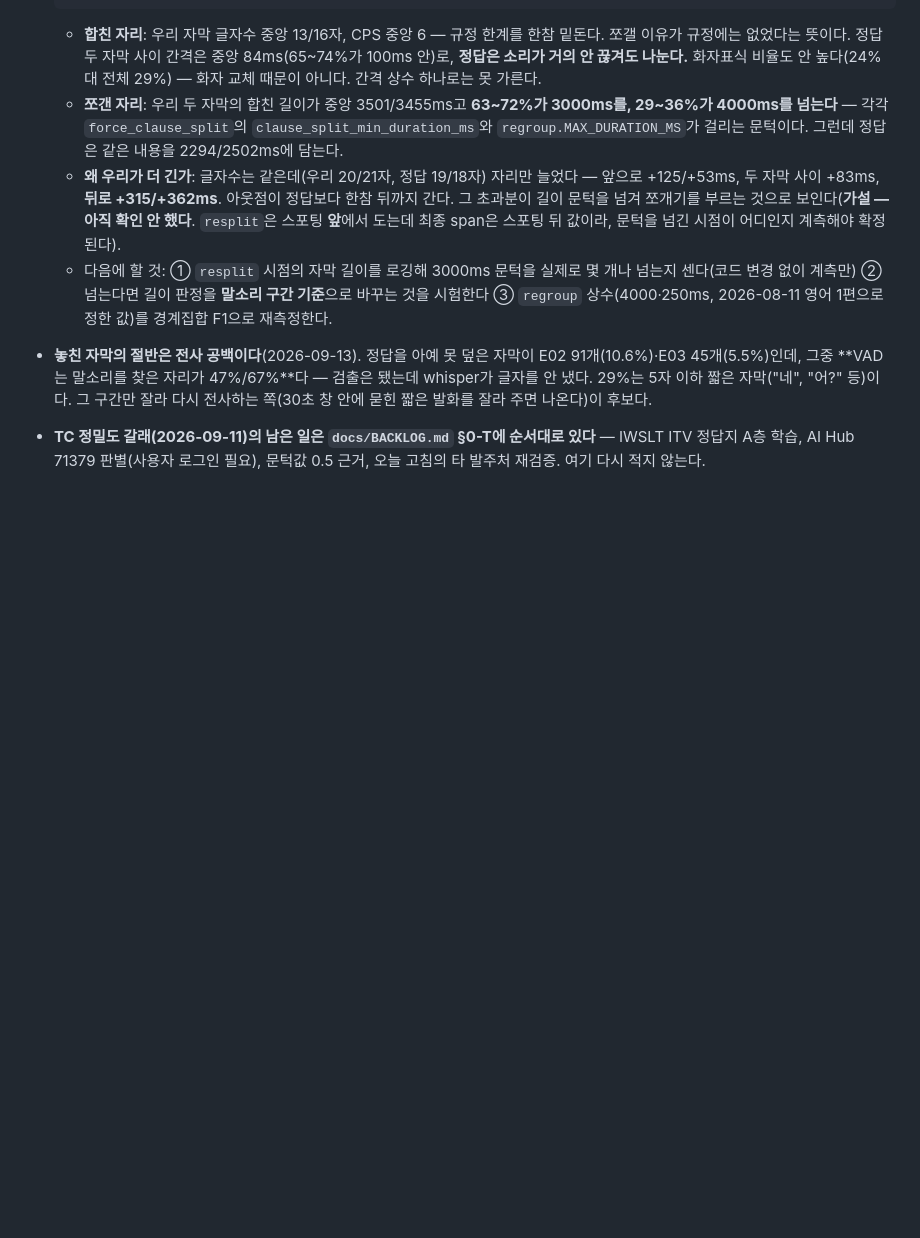
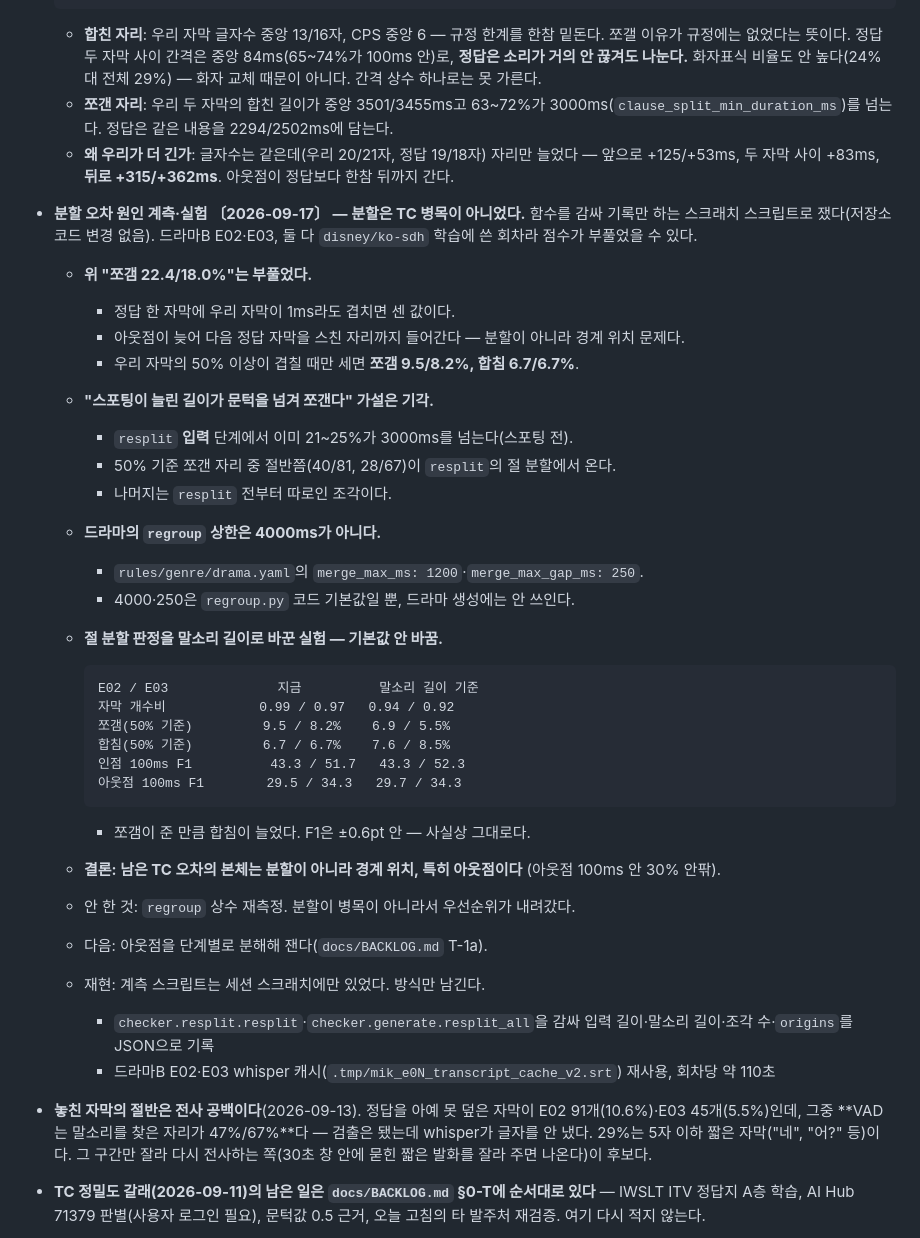
Before and after one commit to tigermorning/subtitle-tc-generator, a Markdown page: docs/HANDOFF.md, the part around the change. Drawn GitHub-style; blank space fills up the shorter version.

Commit message:
docs: 분할 오차 원인 계측 — 분할이 아니라 아웃점이 TC 병목이다
- resplit 입력 단계에서 이미 21~25%가 절 분할 문턱(3000ms)을 넘는다.
  "스포팅이 늘린 길이가 쪼개기를 부른다" 가설은 기각.
- 쪼갬 22.4/18.0%는 겹침 1ms도 센 부푼 값이다. 우리 자막 50% 이상
  겹침 기준으로는 쪼갬 9.5/8.2%, 합침 6.7/6.7%.
- 절 분할 판정을 말소리 길이로 바꾼 스크래치 실험: 쪼갬이 준 만큼 합침이
  늘고 경계집합 F1은 ±0.6pt 안. 기본값 안 바꿈.
- 드라마 regroup 상한은 코드 기본값 4000ms가 아니라 drama.yaml의 1200ms다.
- BACKLOG: T-1 닫음, T-1a(아웃점 단계별 분해) 추가, T-3 우선순위 내림.

드라마B E02·E03, 둘 다 학습에 쓴 회차라 점수가 부풀었을 수 있다.

Co-Authored-By: Claude Opus 5 <noreply@anthropic.com>

```diff
--- a/docs/HANDOFF.md
+++ b/docs/HANDOFF.md
@@ -893,20 +893,47 @@ torch DLL이 걸린다. 어젯밤(2026-08-27)엔 됐다가 다음날 안 됐다
     84ms(65~74%가 100ms 안)로, **정답은 소리가 거의 안 끊겨도 나눈다.** 화자표식
     비율도 안 높다(24% 대 전체 29%) — 화자 교체 때문이 아니다. 간격 상수 하나로는
     못 가른다.
-  - **쪼갠 자리**: 우리 두 자막의 합친 길이가 중앙 3501/3455ms고 **63~72%가
-    3000ms를, 29~36%가 4000ms를 넘는다** — 각각 `force_clause_split`의
-    `clause_split_min_duration_ms`와 `regroup.MAX_DURATION_MS`가 걸리는 문턱이다.
-    그런데 정답은 같은 내용을 2294/2502ms에 담는다.
+  - **쪼갠 자리**: 우리 두 자막의 합친 길이가 중앙 3501/3455ms고 63~72%가
+    3000ms(`clause_split_min_duration_ms`)를 넘는다. 정답은 같은 내용을
+    2294/2502ms에 담는다.
   - **왜 우리가 더 긴가**: 글자수는 같은데(우리 20/21자, 정답 19/18자) 자리만
     늘었다 — 앞으로 +125/+53ms, 두 자막 사이 +83ms, **뒤로 +315/+362ms**.
-    아웃점이 정답보다 한참 뒤까지 간다. 그 초과분이 길이 문턱을 넘겨 쪼개기를
-    부르는 것으로 보인다(**가설 — 아직 확인 안 했다**. `resplit`은 스포팅
-    **앞**에서 도는데 최종 span은 스포팅 뒤 값이라, 문턱을 넘긴 시점이 어디인지
-    계측해야 확정된다).
-  - 다음에 할 것: ① `resplit` 시점의 자막 길이를 로깅해 3000ms 문턱을 실제로
-    몇 개나 넘는지 센다(코드 변경 없이 계측만) ② 넘는다면 길이 판정을 **말소리
-    구간 기준**으로 바꾸는 것을 시험한다 ③ `regroup` 상수(4000·250ms, 2026-08-11
-    영어 1편으로 정한 값)를 경계집합 F1으로 재측정한다.
+    아웃점이 정답보다 한참 뒤까지 간다.
+
+- **분할 오차 원인 계측·실험 〔2026-09-17〕 — 분할은 TC 병목이 아니었다.**
+  함수를 감싸 기록만 하는 스크래치 스크립트로 쟀다(저장소 코드 변경 없음).
+  드라마B E02·E03, 둘 다 `disney/ko-sdh` 학습에 쓴 회차라 점수가 부풀었을 수 있다.
+  - **위 "쪼갬 22.4/18.0%"는 부풀었다.**
+    - 정답 한 자막에 우리 자막이 1ms라도 겹치면 센 값이다.
+    - 아웃점이 늦어 다음 정답 자막을 스친 자리까지 들어간다 — 분할이 아니라 경계
+      위치 문제다.
+    - 우리 자막의 50% 이상이 겹칠 때만 세면 **쪼갬 9.5/8.2%, 합침 6.7/6.7%**.
+  - **"스포팅이 늘린 길이가 문턱을 넘겨 쪼갠다" 가설은 기각.**
+    - `resplit` **입력** 단계에서 이미 21~25%가 3000ms를 넘는다(스포팅 전).
+    - 50% 기준 쪼갠 자리 중 절반쯤(40/81, 28/67)이 `resplit`의 절 분할에서 온다.
+    - 나머지는 `resplit` 전부터 따로인 조각이다.
+  - **드라마의 `regroup` 상한은 4000ms가 아니다.**
+    - `rules/genre/drama.yaml`의 `merge_max_ms: 1200`·`merge_max_gap_ms: 250`.
+    - 4000·250은 `regroup.py` 코드 기본값일 뿐, 드라마 생성에는 안 쓰인다.
+  - **절 분할 판정을 말소리 길이로 바꾼 실험 — 기본값 안 바꿈.**
+
+        E02 / E03              지금          말소리 길이 기준
+        자막 개수비            0.99 / 0.97   0.94 / 0.92
+        쪼갬(50% 기준)         9.5 / 8.2%    6.9 / 5.5%
+        합침(50% 기준)         6.7 / 6.7%    7.6 / 8.5%
+        인점 100ms F1          43.3 / 51.7   43.3 / 52.3
+        아웃점 100ms F1        29.5 / 34.3   29.7 / 34.3
+
+    - 쪼갬이 준 만큼 합침이 늘었다. F1은 ±0.6pt 안 — 사실상 그대로다.
+  - **결론: 남은 TC 오차의 본체는 분할이 아니라 경계 위치, 특히 아웃점이다**
+    (아웃점 100ms 안 30% 안팎).
+  - 안 한 것: `regroup` 상수 재측정. 분할이 병목이 아니라서 우선순위가 내려갔다.
+  - 다음: 아웃점을 단계별로 분해해 잰다(`docs/BACKLOG.md` T-1a).
+  - 재현: 계측 스크립트는 세션 스크래치에만 있었다. 방식만 남긴다.
+    - `checker.resplit.resplit`·`checker.generate.resplit_all`을 감싸 입력 길이·말소리
+      길이·조각 수·`origins`를 JSON으로 기록
+    - 드라마B E02·E03 whisper 캐시(`.tmp/mik_e0N_transcript_cache_v2.srt`) 재사용,
+      회차당 약 110초
 
 - **놓친 자막의 절반은 전사 공백이다**(2026-09-13). 정답을 아예 못 덮은 자막이
   E02 91개(10.6%)·E03 45개(5.5%)인데, 그중 **VAD는 말소리를 찾은 자리가
```
Also changed, not shown: docs/BACKLOG.md (+14 -5 lines).
